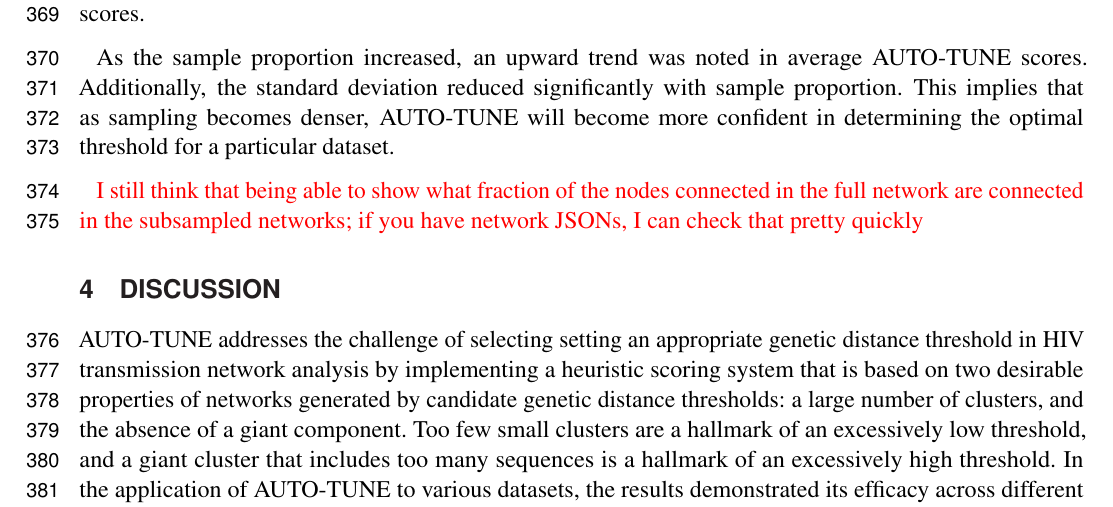
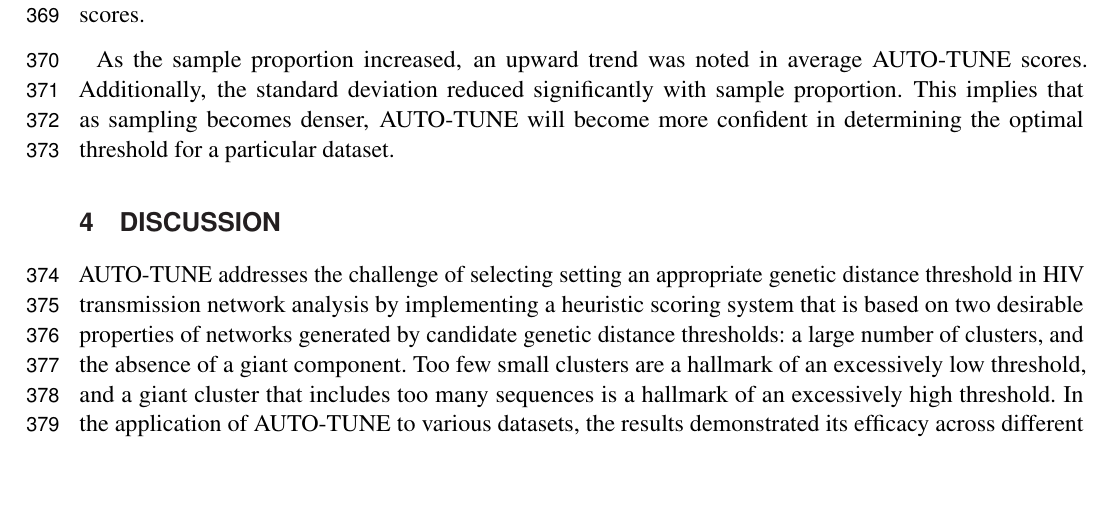
Before and after one commit to veg/autotune-paper, a LaTeX document (frontiers.tex): part of page 10 of 20, cut so that both start at the same text, the shorter picture padded with empty space. Compiled offline with pdfLaTeX.

Commit message:
sweaver edit

```diff
--- a/frontiers.tex
+++ b/frontiers.tex
@@ -636,10 +635,6 @@ with sample proportion. This implies that as sampling becomes denser, AUTO-TUNE
 will become more confident in determining the optimal threshold for a
 particular dataset.
 
-\TODO{I still think that being able to show what fraction of the nodes connected in the full network are connected in the subsampled networks;
-	if you have network JSONs, I can check that pretty quickly}
-
-%TODO: Add supplementary figure of all score plots
 
 \section{Discussion}
 
```
Also changed, not shown: frontiers.tex (1 more changed lines).
